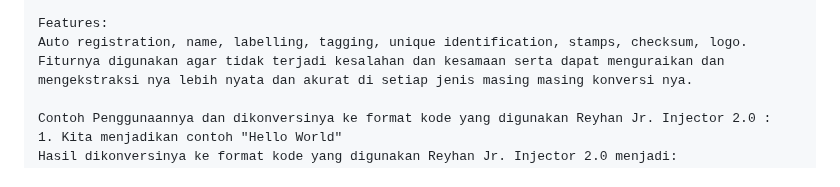
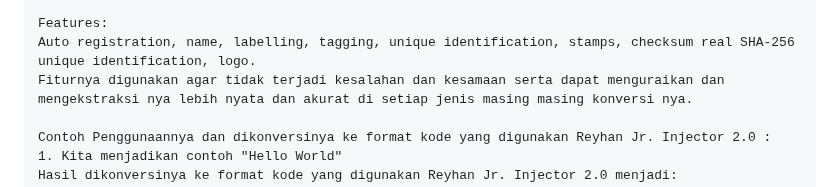
Before and after one commit to reyhan-jr-injector/2.0, a Markdown page: README.md, the part around the change. GitHub-like rendering.

```diff
--- a/README.md
+++ b/README.md
@@ -208,7 +208,7 @@ yang dipergunakan berbagai hal dan bidang yang di format ke dalam format kode ya
 | 115 | € | 6F |
 
 Features:
-Auto registration, name, labelling, tagging, unique identification, stamps, checksum, logo.
+Auto registration, name, labelling, tagging, unique identification, stamps, checksum real SHA-256 unique identification, logo.
 Fiturnya digunakan agar tidak terjadi kesalahan dan kesamaan serta dapat menguraikan dan mengekstraksi nya lebih nyata dan akurat di setiap jenis masing masing konversi nya.
 
 Contoh Penggunaannya dan dikonversinya ke format kode yang digunakan Reyhan Jr. Injector 2.0 :
```
